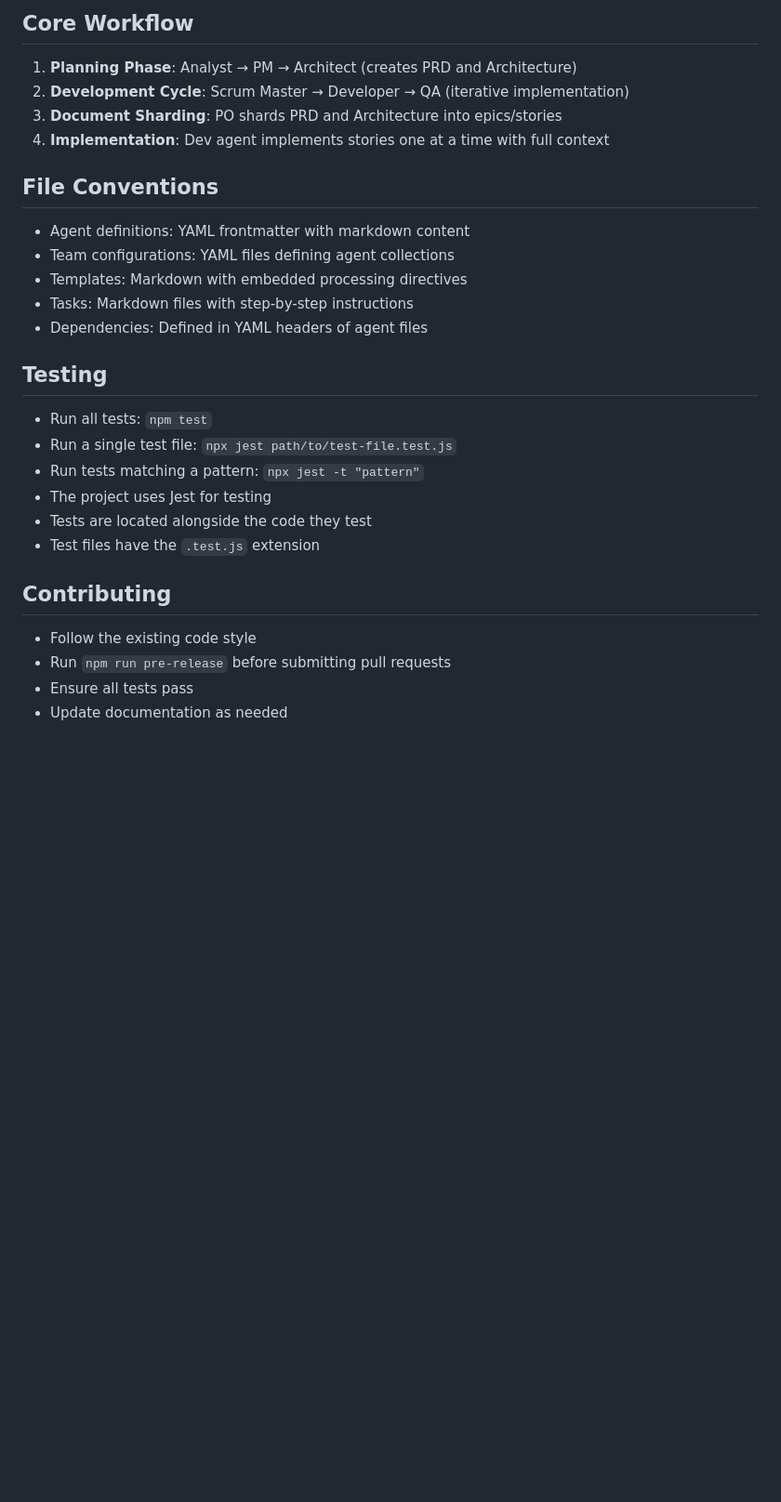
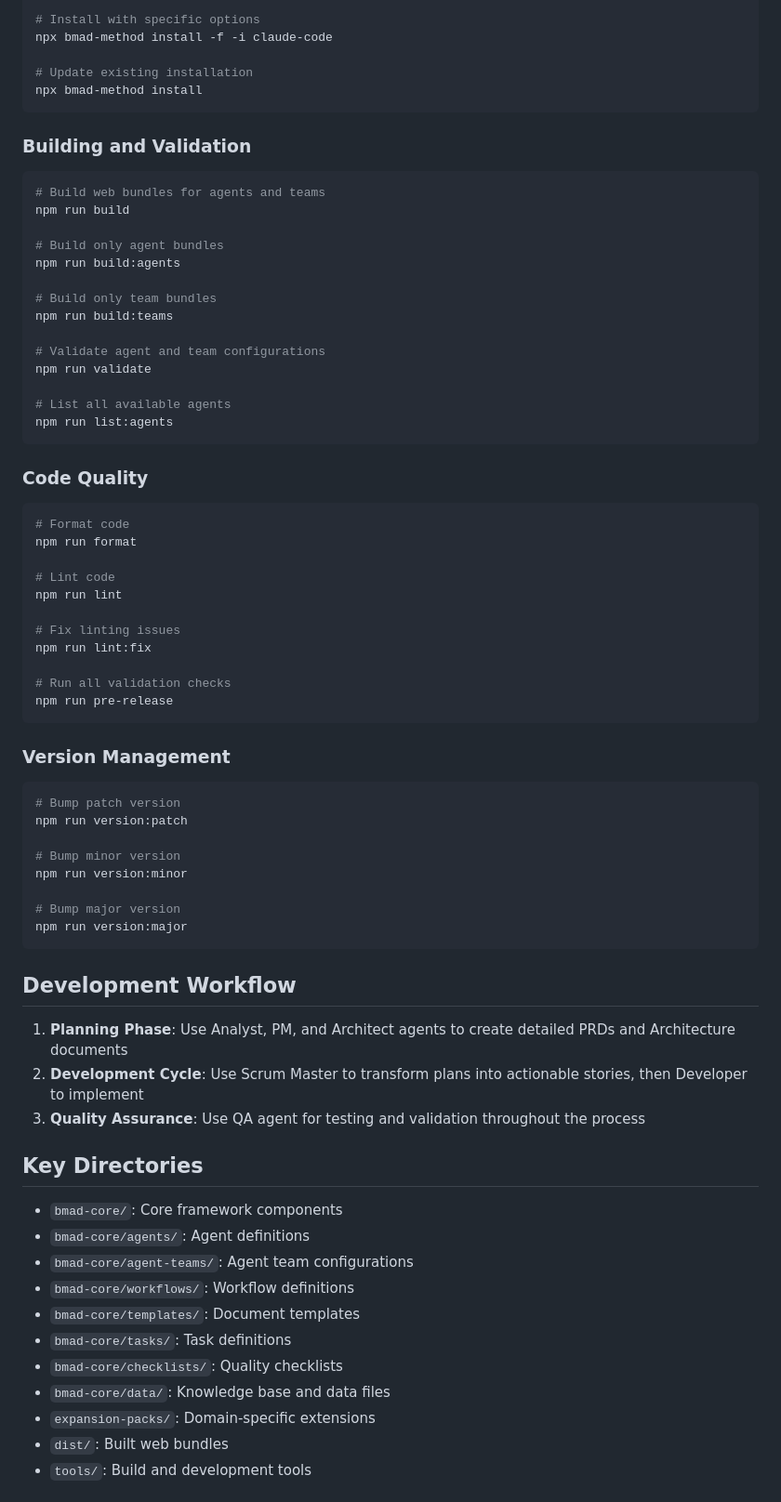
Before and after one commit to zsutxz/AICodingWithBMad, a Markdown page: CLAUDE.md, the part around one of its changes. Shown at 93% size. GitHub-like rendering; blank space fills up the shorter version.

````diff
--- a/CLAUDE.md
+++ b/CLAUDE.md
@@ -69,31 +29,73 @@ The system uses a build process that packages agent definitions and their depend
 
-## Core Workflow
+# Install with specific options
+npx bmad-method install -f -i claude-code
 
-1. **Planning Phase**: Analyst → PM → Architect (creates PRD and Architecture)
-2. **Development Cycle**: Scrum Master → Developer → QA (iterative implementation)
-3. **Document Sharding**: PO shards PRD and Architecture into epics/stories
-4. **Implementation**: Dev agent implements stories one at a time with full context
+# Update existing installation
+npx bmad-method install
+```
 
-## File Conventions
+### Building and Validation
+```bash
+# Build web bundles for agents and teams
+npm run build
 
-- Agent definitions: YAML frontmatter with markdown content
-- Team configurations: YAML files defining agent collections
-- Templates: Markdown with embedded processing directives
-- Tasks: Markdown files with step-by-step instructions
-- Dependencies: Defined in YAML headers of agent files
+# Build only agent bundles
+npm run build:agents
 
-## Testing
+# Build only team bundles
+npm run build:teams
 
-- Run all tests: `npm test`
-- Run a single test file: `npx jest path/to/test-file.test.js`
-- Run tests matching a pattern: `npx jest -t "pattern"`
-- The project uses Jest for testing
-- Tests are located alongside the code they test
-- Test files have the `.test.js` extension
+# Validate agent and team configurations
+npm run validate
 
-## Contributing
+# List all available agents
+npm run list:agents
+```
 
-- Follow the existing code style
-- Run `npm run pre-release` before submitting pull requests
-- Ensure all tests pass
-- Update documentation as needed
+### Code Quality
+```bash
+# Format code
+npm run format
+
+# Lint code
+npm run lint
+
+# Fix linting issues
+npm run lint:fix
+
+# Run all validation checks
+npm run pre-release
+```
+
+### Version Management
+```bash
+# Bump patch version
+npm run version:patch
+
+# Bump minor version
+npm run version:minor
+
+# Bump major version
+npm run version:major
+```
+
+## Development Workflow
+
+1. **Planning Phase**: Use Analyst, PM, and Architect agents to create detailed PRDs and Architecture documents
+2. **Development Cycle**: Use Scrum Master to transform plans into actionable stories, then Developer to implement
+3. **Quality Assurance**: Use QA agent for testing and validation throughout the process
+
+## Key Directories
+
+- `bmad-core/`: Core framework components
+- `bmad-core/agents/`: Agent definitions
+- `bmad-core/agent-teams/`: Agent team configurations
+- `bmad-core/workflows/`: Workflow definitions
+- `bmad-core/templates/`: Document templates
+- `bmad-core/tasks/`: Task definitions
+- `bmad-core/checklists/`: Quality checklists
+- `bmad-core/data/`: Knowledge base and data files
+- `expansion-packs/`: Domain-specific extensions
+- `dist/`: Built web bundles
+- `tools/`: Build and development tools
+
````
Also changed, not shown: other parts of CLAUDE.md (+34 -54 lines).
